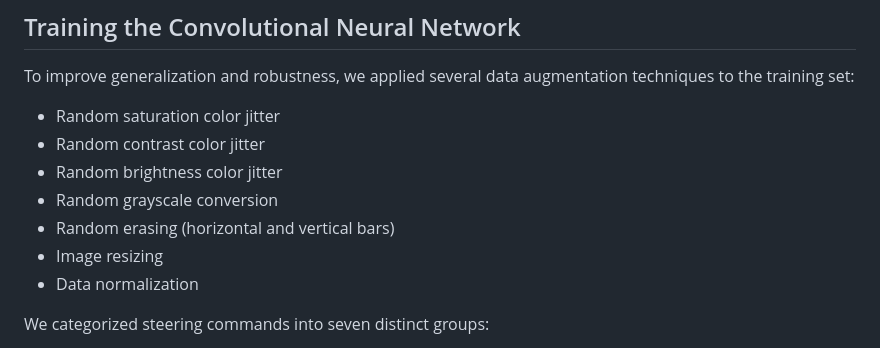
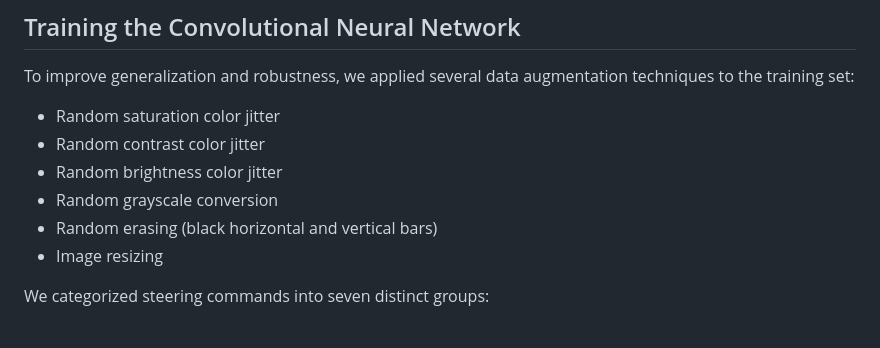
Before and after one commit to jabichebli/autonomousDriving, a Markdown page: README.md, the part around the change printed below. GitHub-like rendering.

```diff
--- a/README.md
+++ b/README.md
@@ -31,9 +31,8 @@ To improve generalization and robustness, we applied several data augmentation t
 - Random contrast color jitter
 - Random brightness color jitter
 - Random grayscale conversion
-- Random erasing (horizontal and vertical bars)
+- Random erasing (black horizontal and vertical bars)
 - Image resizing
-- Data normalization
 
 We categorized steering commands into seven distinct groups:
 - Sharp left
```
Also changed, not shown: other parts of README.md (+1 -0 lines).
